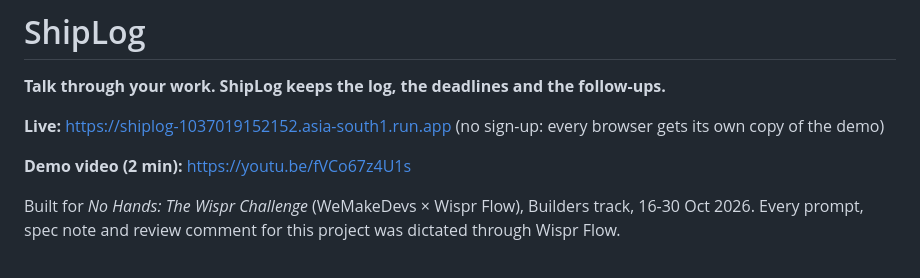
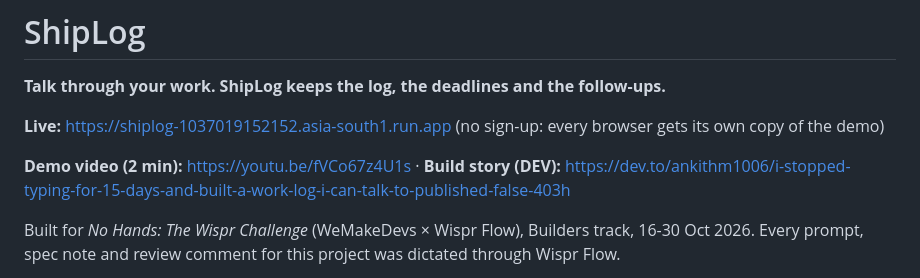
Before and after one commit to Ankith-m1006/shiplog, a Markdown page: README.md, the part around the change. Drawn GitHub-style.

Commit message:
README: link the DEV build story

```diff
--- a/README.md
+++ b/README.md
@@ -4,7 +4,7 @@
 
 **Live:** https://shiplog-1037019152152.asia-south1.run.app (no sign-up: every browser gets its own copy of the demo)
 
-**Demo video (2 min):** https://youtu.be/fVCo67z4U1s
+**Demo video (2 min):** https://youtu.be/fVCo67z4U1s · **Build story (DEV):** https://dev.to/ankithm1006/i-stopped-typing-for-15-days-and-built-a-work-log-i-can-talk-to-published-false-403h
 
 Built for *No Hands: The Wispr Challenge* (WeMakeDevs × Wispr Flow), Builders track, 16-30 Oct 2026. Every prompt, spec note and review comment for this project was dictated through Wispr Flow.
 
```
